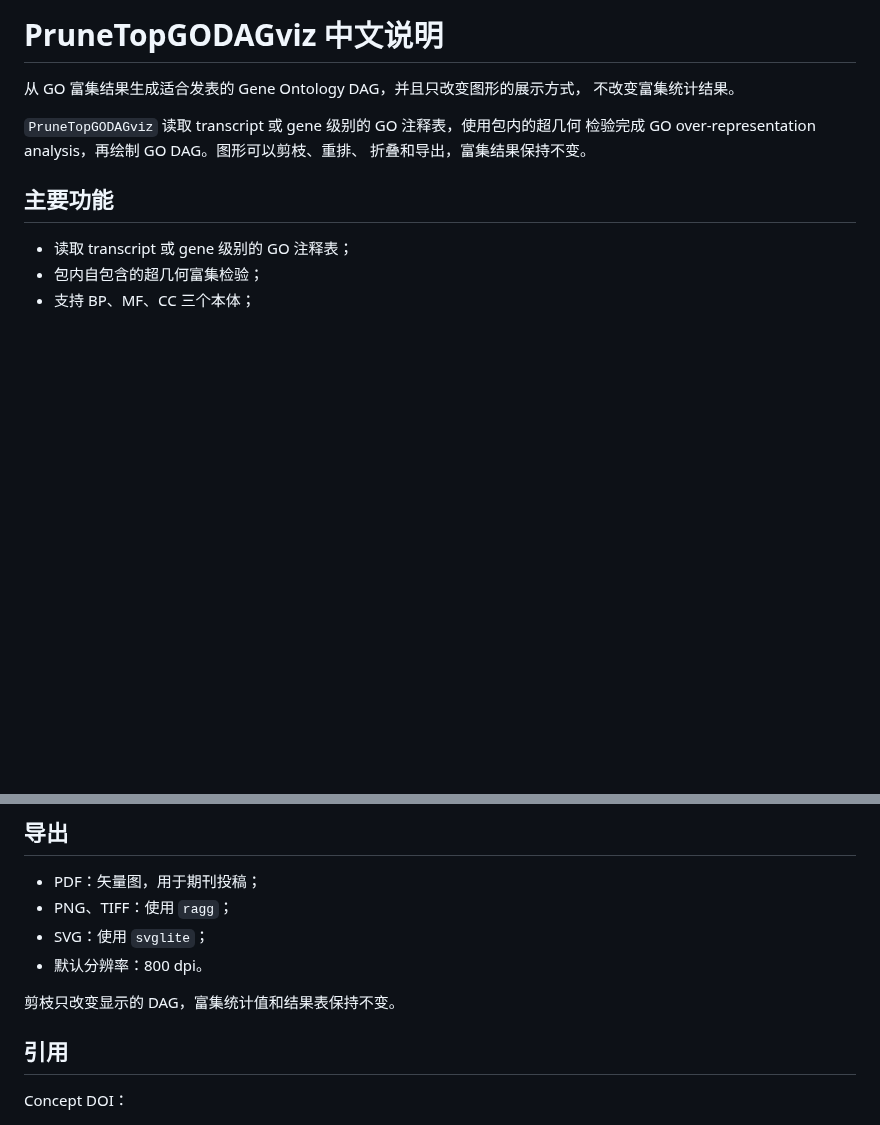
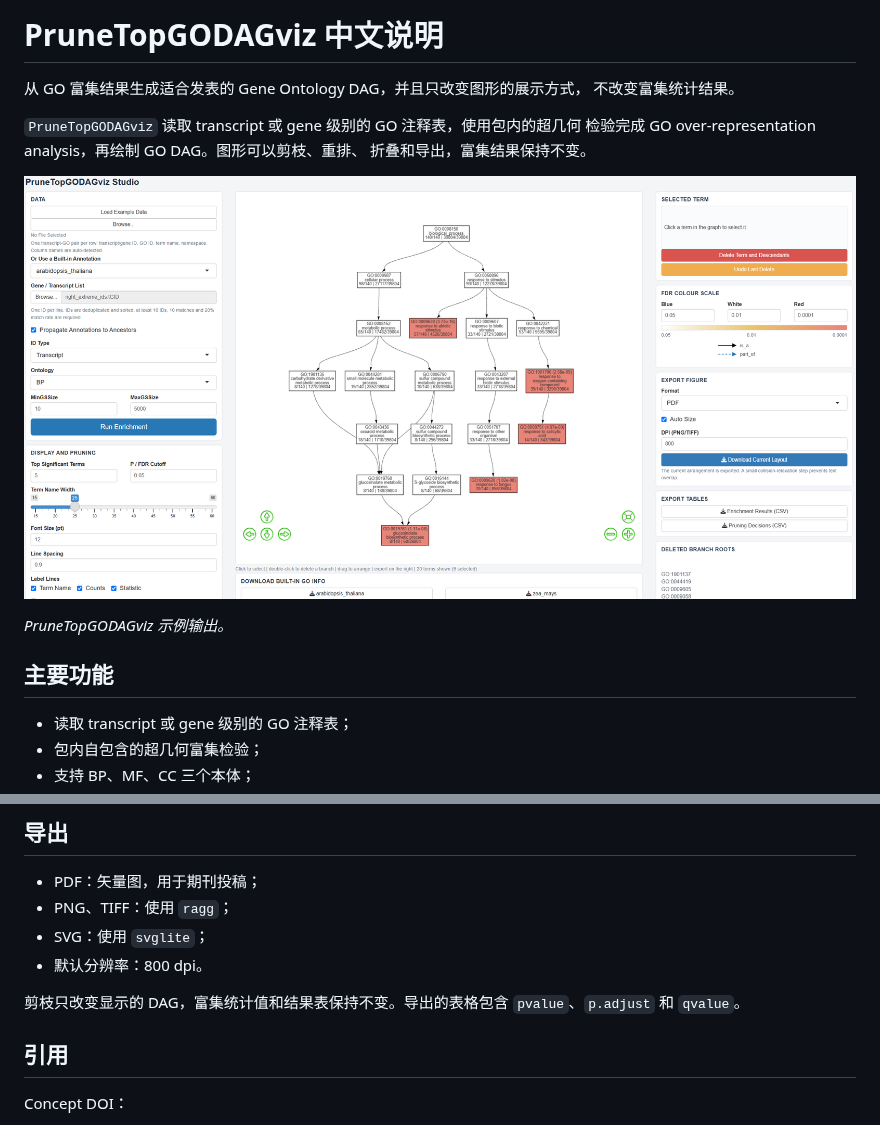
Before and after one commit to RemagenRe/PruneTopGODAGviz, a Markdown page: README_zh.md, 2 parts joined by grey strips. Drawn GitHub-style; pictures changed too: man/figures/PruneTopGODAGviz_example.png (added); blank space fills up the shorter version.

```diff
--- a/README_zh.md
+++ b/README_zh.md
@@ -6,6 +6,10 @@
 `PruneTopGODAGviz` 读取 transcript 或 gene 级别的 GO 注释表，使用包内的超几何
 检验完成 GO over-representation analysis，再绘制 GO DAG。图形可以剪枝、重排、
 折叠和导出，富集结果保持不变。
+
+![PruneTopGODAGviz 示例 GO DAG](man/figures/PruneTopGODAGviz_example.png)
+
+*PruneTopGODAGviz 示例输出。*
 
 ## 主要功能
 
@@ -207,7 +211,8 @@ plot_go_dag_interactive(pruned, file = "BP_pruned.html")
 - SVG：使用 `svglite`；
 - 默认分辨率：800 dpi。
 
-剪枝只改变显示的 DAG，富集统计值和结果表保持不变。
+剪枝只改变显示的 DAG，富集统计值和结果表保持不变。导出的表格包含
+`pvalue`、`p.adjust` 和 `qvalue`。
 
 ## 引用
 
```
Also changed, not shown: README.md (+6 -1 lines).
